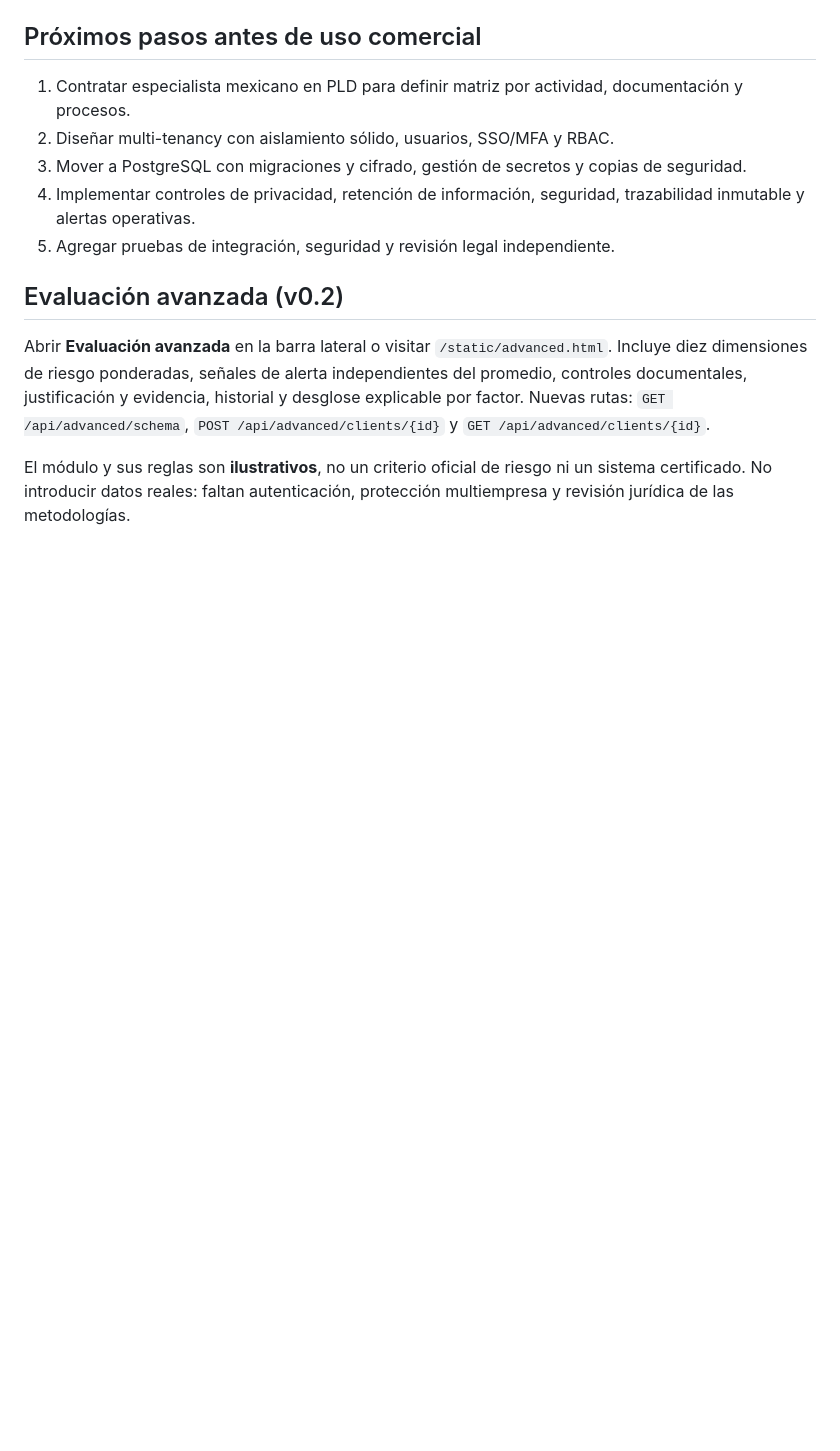
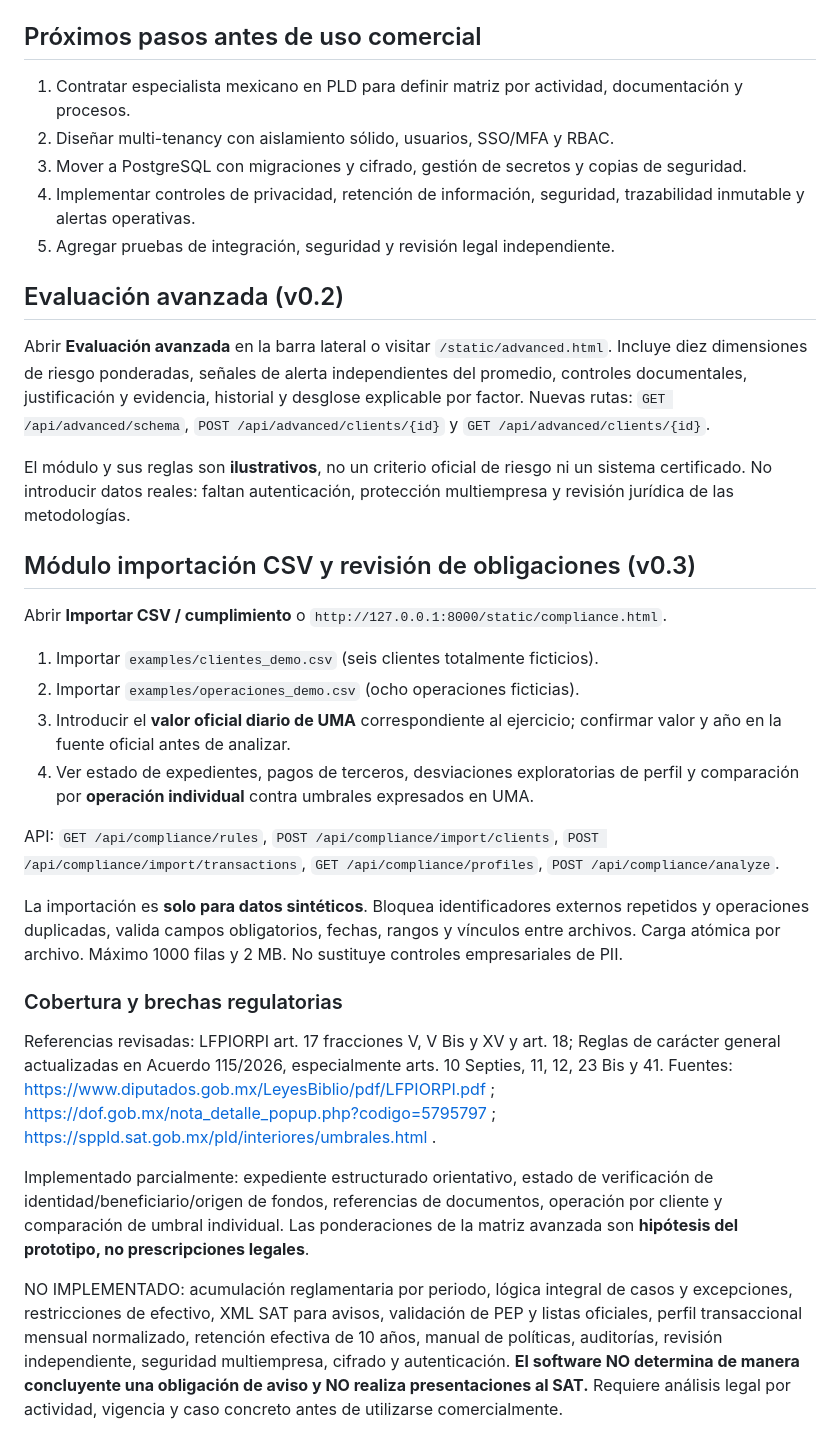
Before and after one commit to thinoj01/RISK-MATRIX, a Markdown page: README.md, the part around the change. GitHub-like rendering; blank space fills up the shorter version.

Commit message:
Document regulatory mapping, CSV workflow and explicit compliance gaps

```diff
--- a/README.md
+++ b/README.md
@@ -50,3 +50,24 @@ Para restablecer la demostración, detener el servidor y borrar `pilot.db`. La p
 Abrir **Evaluación avanzada** en la barra lateral o visitar `/static/advanced.html`. Incluye diez dimensiones de riesgo ponderadas, señales de alerta independientes del promedio, controles documentales, justificación y evidencia, historial y desglose explicable por factor. Nuevas rutas: `GET /api/advanced/schema`, `POST /api/advanced/clients/{id}` y `GET /api/advanced/clients/{id}`.
 
 El módulo y sus reglas son **ilustrativos**, no un criterio oficial de riesgo ni un sistema certificado. No introducir datos reales: faltan autenticación, protección multiempresa y revisión jurídica de las metodologías.
+
+## Módulo importación CSV y revisión de obligaciones (v0.3)
+
+Abrir **Importar CSV / cumplimiento** o `http://127.0.0.1:8000/static/compliance.html`.
+
+1. Importar `examples/clientes_demo.csv` (seis clientes totalmente ficticios).
+2. Importar `examples/operaciones_demo.csv` (ocho operaciones ficticias).
+3. Introducir el **valor oficial diario de UMA** correspondiente al ejercicio; confirmar valor y año en la fuente oficial antes de analizar.
+4. Ver estado de expedientes, pagos de terceros, desviaciones exploratorias de perfil y comparación por **operación individual** contra umbrales expresados en UMA.
+
+API: `GET /api/compliance/rules`, `POST /api/compliance/import/clients`, `POST /api/compliance/import/transactions`, `GET /api/compliance/profiles`, `POST /api/compliance/analyze`.
+
+La importación es **solo para datos sintéticos**. Bloquea identificadores externos repetidos y operaciones duplicadas, valida campos obligatorios, fechas, rangos y vínculos entre archivos. Carga atómica por archivo. Máximo 1000 filas y 2 MB. No sustituye controles empresariales de PII.
+
+### Cobertura y brechas regulatorias
+
+Referencias revisadas: LFPIORPI art. 17 fracciones V, V Bis y XV y art. 18; Reglas de carácter general actualizadas en Acuerdo 115/2026, especialmente arts. 10 Septies, 11, 12, 23 Bis y 41. Fuentes: https://www.diputados.gob.mx/LeyesBiblio/pdf/LFPIORPI.pdf ; https://dof.gob.mx/nota_detalle_popup.php?codigo=5795797 ; https://sppld.sat.gob.mx/pld/interiores/umbrales.html .
+
+Implementado parcialmente: expediente estructurado orientativo, estado de verificación de identidad/beneficiario/origen de fondos, referencias de documentos, operación por cliente y comparación de umbral individual. Las ponderaciones de la matriz avanzada son **hipótesis del prototipo, no prescripciones legales**.
+
+NO IMPLEMENTADO: acumulación reglamentaria por periodo, lógica integral de casos y excepciones, restricciones de efectivo, XML SAT para avisos, validación de PEP y listas oficiales, perfil transaccional mensual normalizado, retención efectiva de 10 años, manual de políticas, auditorías, revisión independiente, seguridad multiempresa, cifrado y autenticación. **El software NO determina de manera concluyente una obligación de aviso y NO realiza presentaciones al SAT.** Requiere análisis legal por actividad, vigencia y caso concreto antes de utilizarse comercialmente.
```
